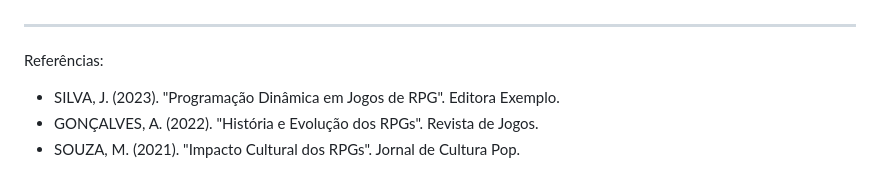
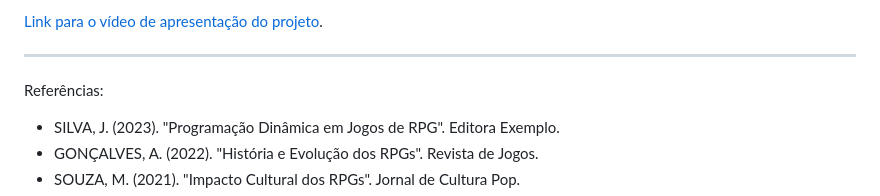
Before and after one commit to projeto-de-algoritmos-2024/Its_just_a_D20, a Markdown page: README.md, the part around one of its changes. Drawn GitHub-style.

```diff
--- a/README.md
+++ b/README.md
@@ -109,4 +109,5 @@ exemplo:Aboleth, Acolyte, Adult Black Dragon, Adult Blue Dragon, Adult Brass Dra
 
+[Link para o vídeo de apresentação do projeto](https://youtu.be/MvOiuasSpZU).
 
 ---
 
```
Also changed, not shown: other parts of README.md (+1 -1 lines).
